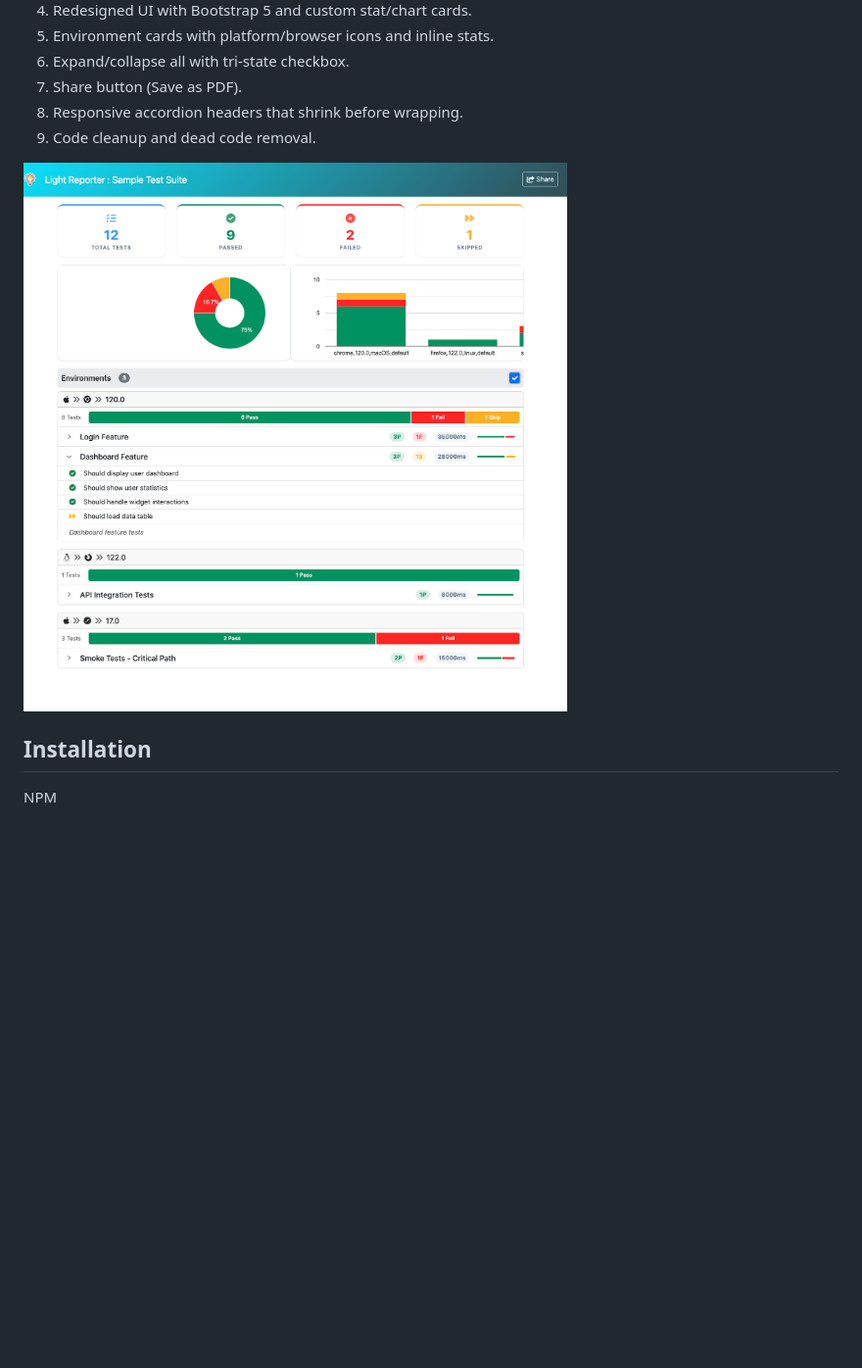
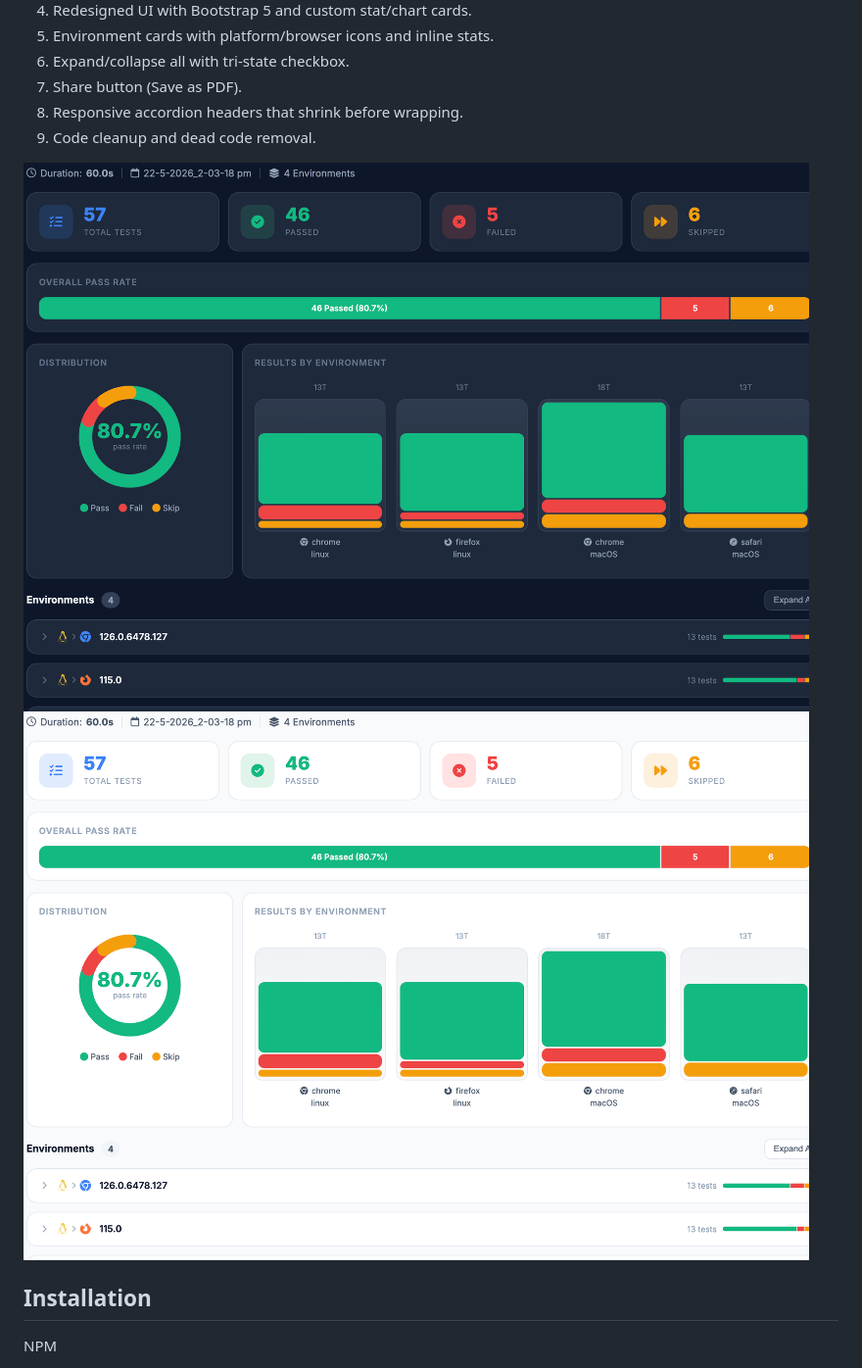
Before and after one commit to sarfrajadstreaks/wdio-light-reporter, a Markdown page: README.md, the part around the change. Shown at 98% size. GitHub-like rendering; pictures changed too: image-1.png (added), image.png; blank space fills up the shorter version.

```diff
--- a/README.md
+++ b/README.md
@@ -31,6 +31,7 @@ V 1.0.0 (latest)
   5. Responsive accordion headers that shrink before wrapping.
   6. Code cleanup and dead code removal.
 
+![alt text](image-1.png)
 ![alt text](image.png)
 ## Installation
 
```
